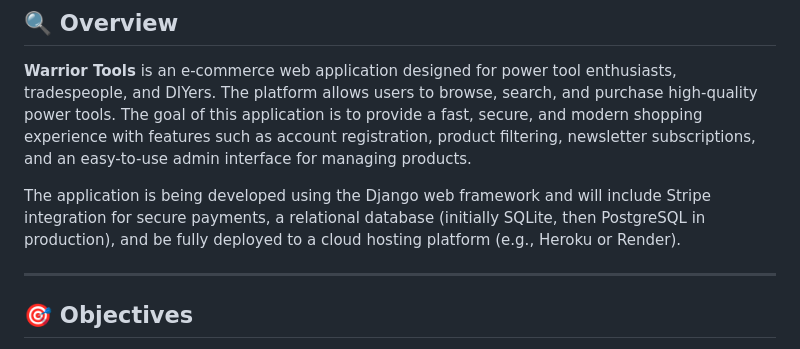
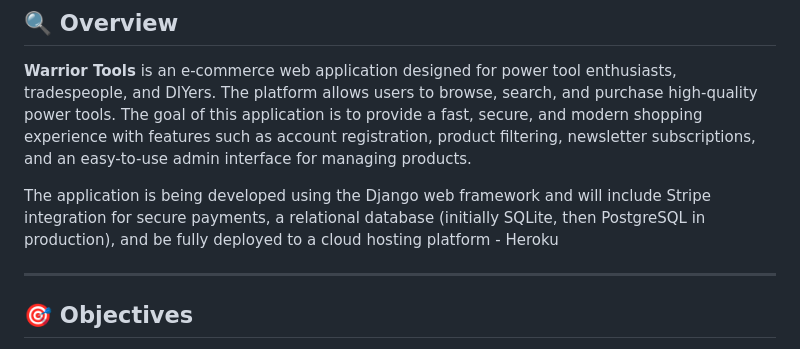
Before and after one commit to BrandonWarrior/warrior-tools, a Markdown page: planning.md, the part around the change. Rendered like a GitHub page.

```diff
--- a/planning.md
+++ b/planning.md
@@ -4,7 +4,7 @@
 
 **Warrior Tools** is an e-commerce web application designed for power tool enthusiasts, tradespeople, and DIYers. The platform allows users to browse, search, and purchase high-quality power tools. The goal of this application is to provide a fast, secure, and modern shopping experience with features such as account registration, product filtering, newsletter subscriptions, and an easy-to-use admin interface for managing products.
 
-The application is being developed using the Django web framework and will include Stripe integration for secure payments, a relational database (initially SQLite, then PostgreSQL in production), and be fully deployed to a cloud hosting platform (e.g., Heroku or Render).
+The application is being developed using the Django web framework and will include Stripe integration for secure payments, a relational database (initially SQLite, then PostgreSQL in production), and be fully deployed to a cloud hosting platform - Heroku
 
 ---
 
```
